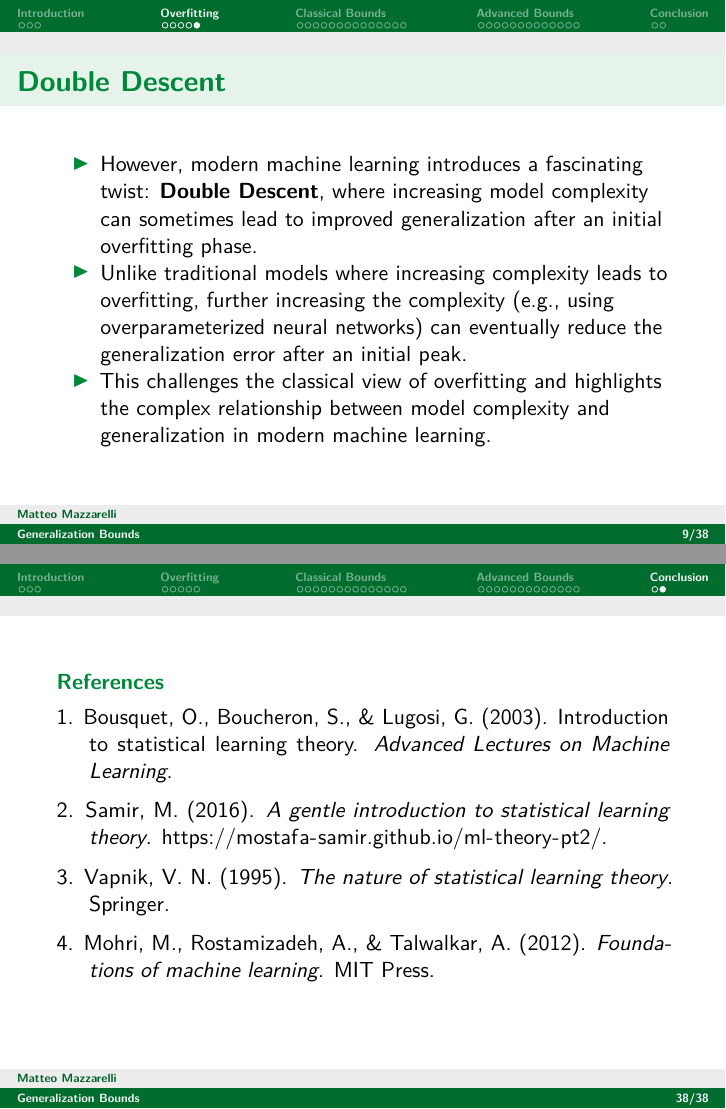
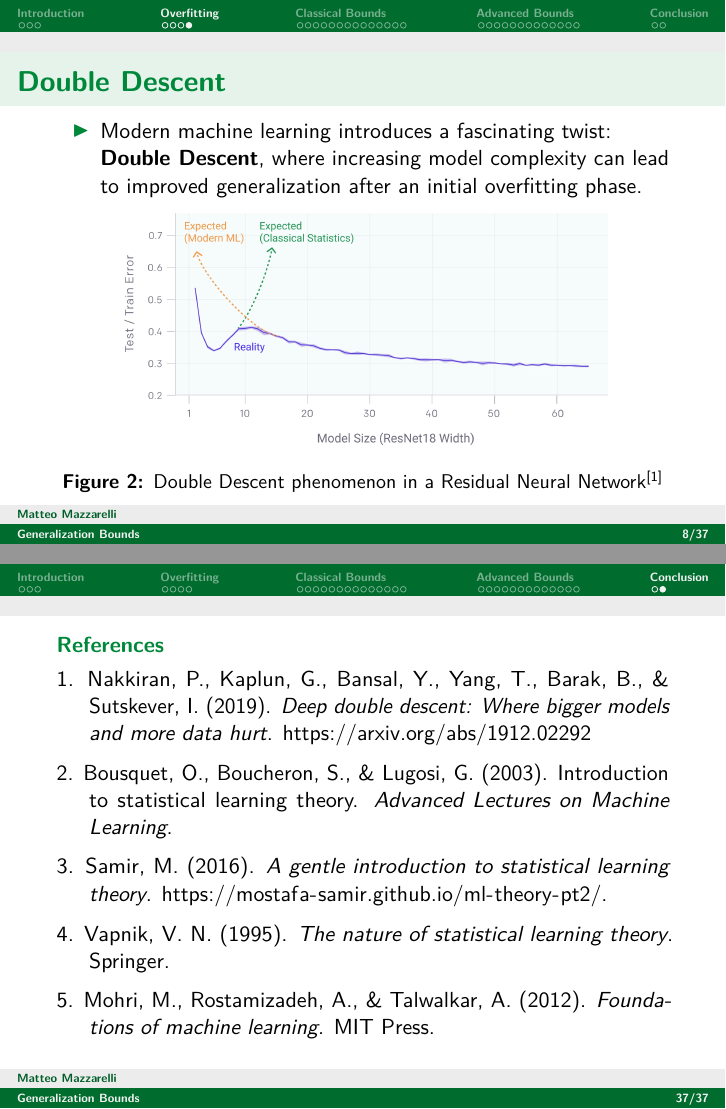
Before and after one commit to Matt17BR/tf-deepl2425_presentation, a Quarto document (generalization-bounds_presentation.qmd): pages 9 and 38 of 38 before the commit and pages 8 and 37 of 37 after it, joined at a grey line. The pictures show the output file generalization-bounds_presentation.pdf that the author committed with the source.

Commit message:
Improved double descent slide

```diff
--- a/extra/references.bib
+++ b/extra/references.bib
@@ -27,3 +27,13 @@
   year={2012},
   publisher={MIT Press}
 }
+
+@misc{nakkiran19,
+  title={Deep Double Descent: Where Bigger Models and More Data Hurt},
+  author={Preetum Nakkiran and Gal Kaplun and Yamini Bansal and Tristan Yang and Boaz Barak and Ilya Sutskever},
+  year={2019},
+  eprint={1912.02292},
+  archivePrefix={arXiv},
+  primaryClass={cs.LG},
+  url={https://arxiv.org/abs/1912.02292},
+}
--- a/generalization-bounds_presentation.qmd
+++ b/generalization-bounds_presentation.qmd
@@ -8,6 +8,7 @@ format:
   beamer:
     theme: "Dresden"
     fonttheme: "structurebold"
+    link-citations: true
     keep-tex: true
     include-in-header: extra/beamer_template.tex
     pdf-engine: latexmk
@@ -179,3 +179,5 @@ plt.show()
 
 ---
 
+## Double Descent
+- Modern machine learning introduces a fascinating twist: **Double Descent**, where increasing model complexity can lead to improved generalization after an initial overfitting phase.
@@ -185,10 +184,5 @@ plt.show()
 
----
-
-## Double Descent
-- However, modern machine learning introduces a fascinating twist: **Double Descent**, where increasing model complexity can sometimes lead to improved generalization after an initial overfitting phase.
-- Unlike traditional models where increasing complexity leads to overfitting, further increasing the complexity (e.g., using overparameterized neural networks) can eventually reduce the generalization error after an initial peak.
-- This challenges the classical view of overfitting and highlights the complex relationship between model complexity and generalization in modern machine learning.
+![Double Descent phenomenon in a Residual Neural Network [@nakkiran19]](extra/double_descent.png){width=80%}
 
 # Classical Bounds
 
```
Also changed, not shown: extra/double_descent.png (added), generalization-bounds_presentation.pdf, generalization-bounds_presentation.tex, python-plots.py (line endings or trailing spaces), generalization-bounds_presentation.qmd (8 more changed lines), 4 other files.
